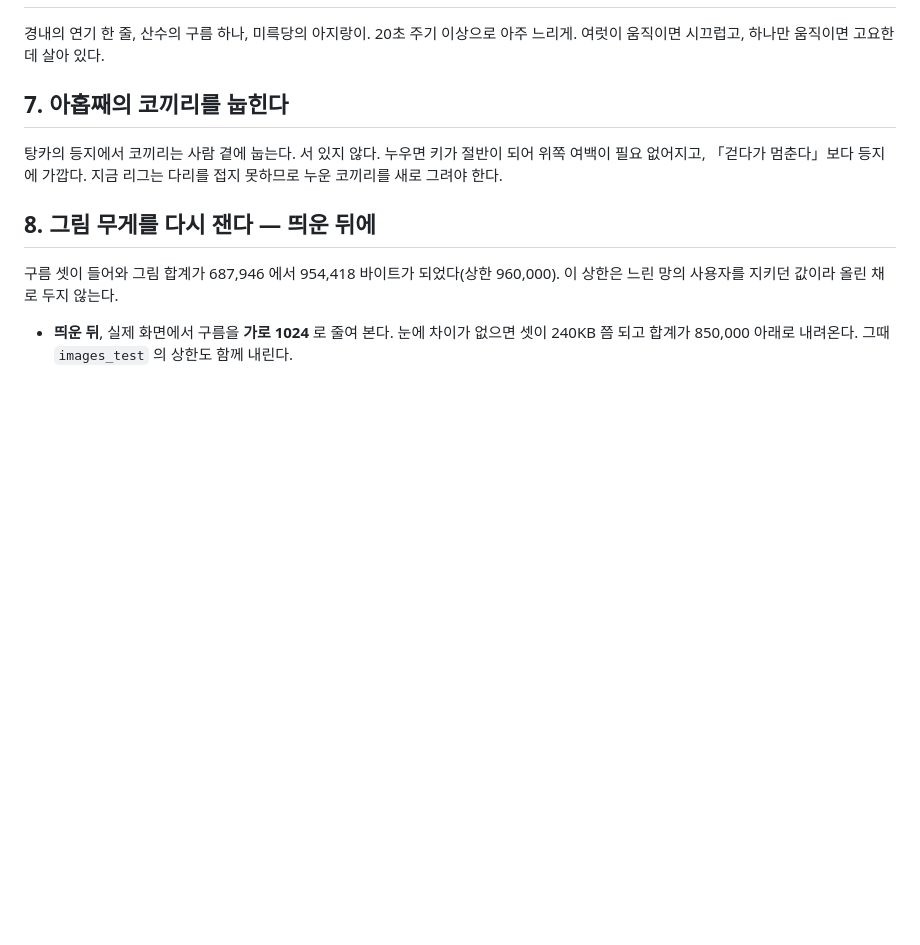
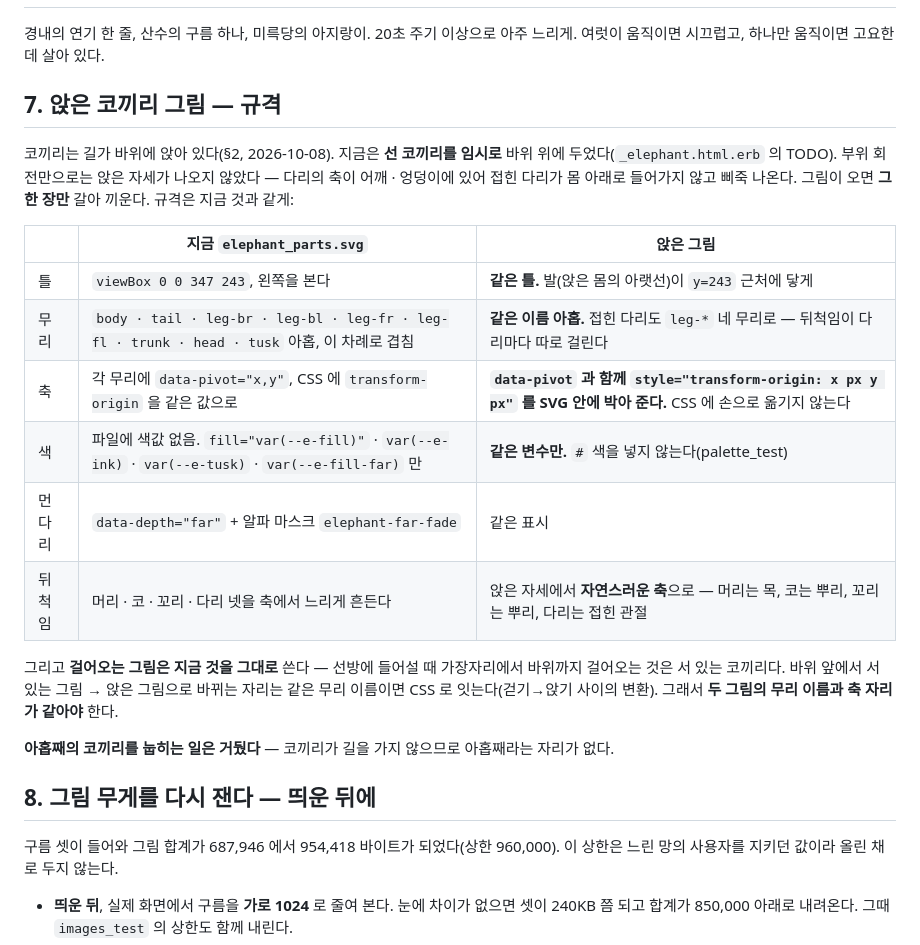
Before and after one commit to kikakuko/fulltimezero, a Markdown page: docs/NEXT.md, the part around the change. Drawn GitHub-style; blank space fills up the shorter version.

Commit message:
문서 — 앉은 코끼리 그림의 규격, 코끼리는 걷지 않는다
NEXT 7 을 「아홉째의 코끼리를 눕힌다」에서 「앉은 코끼리 그림 — 규격」으로.
틀 · 무리 아홉의 이름 · 축(SVG 안에 transform-origin 을 박아 줄 것) · 색 변수 ·
먼 다리 · 뒤척임의 축을 지금 elephant_parts.svg 와 같게 적었다. 걸어오는
그림은 지금 것을 그대로 쓰므로 두 그림의 무리 이름과 축 자리가 같아야 한다.
아홉째를 눕히는 일은 거뒀다 — 길을 가지 않으므로 아홉째라는 자리가 없다.

STATUS 에 한 줄 — 길은 떼어낼 수 없어 한지빛으로 덮는다는 것, 그림이 아직
없다는 것.

Co-Authored-By: Claude Fable 5.1 <noreply@anthropic.com>

```diff
--- a/docs/NEXT.md
+++ b/docs/NEXT.md
@@ -99,11 +99,29 @@
 경내의 연기 한 줄, 산수의 구름 하나, 미륵당의 아지랑이. 20초 주기 이상으로
 아주 느리게. 여럿이 움직이면 시끄럽고, 하나만 움직이면 고요한데 살아 있다.
 
-## 7. 아홉째의 코끼리를 눕힌다
+## 7. 앉은 코끼리 그림 — 규격
 
-탕카의 등지에서 코끼리는 사람 곁에 눕는다. 서 있지 않다. 누우면 키가 절반이 되어
-위쪽 여백이 필요 없어지고, 「걷다가 멈춘다」보다 등지에 가깝다. 지금 리그는 다리를
-접지 못하므로 누운 코끼리를 새로 그려야 한다.
+코끼리는 길가 바위에 앉아 있다(§2, 2026-10-08). 지금은 **선 코끼리를 임시로** 바위
+위에 두었다(`_elephant.html.erb` 의 TODO). 부위 회전만으로는 앉은 자세가 나오지 않았다 —
+다리의 축이 어깨 · 엉덩이에 있어 접힌 다리가 몸 아래로 들어가지 않고 삐죽 나온다.
+그림이 오면 **그 한 장만** 갈아 끼운다. 규격은 지금 것과 같게:
+
+| | 지금 `elephant_parts.svg` | 앉은 그림 |
+|---|---|---|
+| 틀 | `viewBox 0 0 347 243`, 왼쪽을 본다 | **같은 틀.** 발(앉은 몸의 아랫선)이 `y=243` 근처에 닿게 |
+| 무리 | `body · tail · leg-br · leg-bl · leg-fr · leg-fl · trunk · head · tusk` 아홉, 이 차례로 겹침 | **같은 이름 아홉.** 접힌 다리도 `leg-*` 네 무리로 — 뒤척임이 다리마다 따로 걸린다 |
+| 축 | 각 무리에 `data-pivot="x,y"`, CSS 에 `transform-origin` 을 같은 값으로 | **`data-pivot` 과 함께 `style="transform-origin: x px y px"` 를 SVG 안에 박아 준다.** CSS 에 손으로 옮기지 않는다 |
+| 색 | 파일에 색값 없음. `fill="var(--e-fill)"` · `var(--e-ink)` · `var(--e-tusk)` · `var(--e-fill-far)` 만 | **같은 변수만.** `#` 색을 넣지 않는다(palette_test) |
+| 먼 다리 | `data-depth="far"` + 알파 마스크 `elephant-far-fade` | 같은 표시 |
+| 뒤척임 | 머리 · 코 · 꼬리 · 다리 넷을 축에서 느리게 흔든다 | 앉은 자세에서 **자연스러운 축**으로 — 머리는 목, 코는 뿌리, 꼬리는 뿌리, 다리는 접힌 관절 |
+
+그리고 **걸어오는 그림은 지금 것을 그대로** 쓴다 — 선방에 들어설 때 가장자리에서 바위까지
+걸어오는 것은 서 있는 코끼리다. 바위 앞에서 서 있는 그림 → 앉은 그림으로 바뀌는 자리는
+같은 무리 이름이면 CSS 로 잇는다(걷기→앉기 사이의 변환). 그래서 **두 그림의 무리 이름과
+축 자리가 같아야** 한다.
+
+**아홉째의 코끼리를 눕히는 일은 거뒀다** — 코끼리가 길을 가지 않으므로 아홉째라는 자리가
+없다.
 
 ## 8. 그림 무게를 다시 잰다 — 띄운 뒤에
 
```
Also changed, not shown: docs/STATUS.md (+5 -0 lines).
